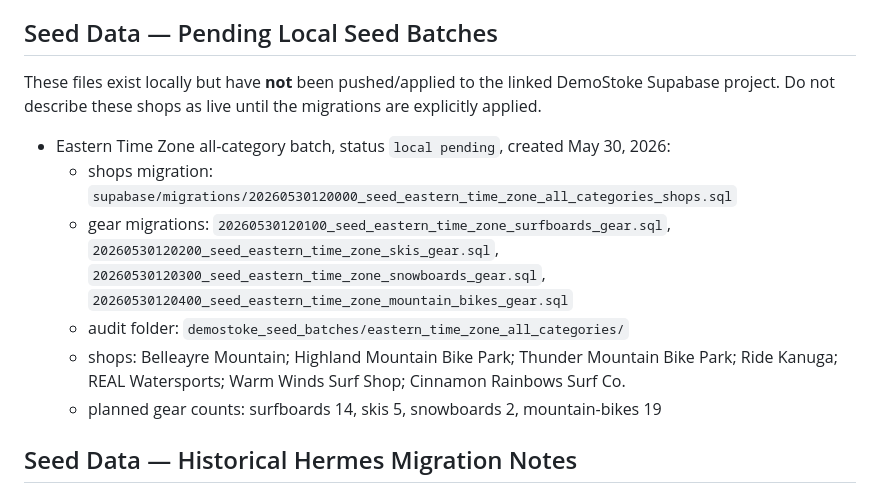
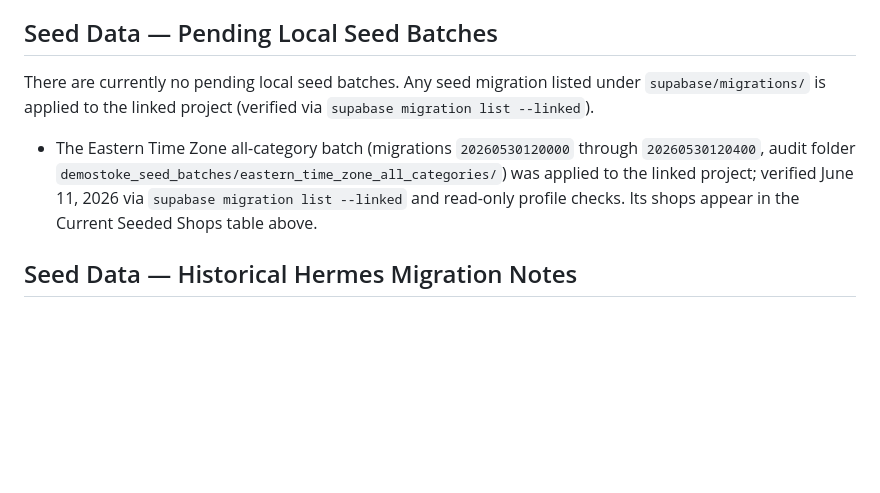
Before and after one commit to michaelzick/demostoke, a Markdown page: AGENTS.md, the part around the change. Drawn GitHub-style; blank space fills up the shorter version.

```diff
--- a/AGENTS.md
+++ b/AGENTS.md
@@ -351,14 +351,9 @@ Do not re-seed any shop already in this table. Do not seed Hawaii Surfboard Rent
 
 ## Seed Data — Pending Local Seed Batches
 
-These files exist locally but have **not** been pushed/applied to the linked DemoStoke Supabase project. Do not describe these shops as live until the migrations are explicitly applied.
+There are currently no pending local seed batches. Any seed migration listed under `supabase/migrations/` is applied to the linked project (verified via `supabase migration list --linked`).
 
-- Eastern Time Zone all-category batch, status `local pending`, created May 30, 2026:
-  - shops migration: `supabase/migrations/20260530120000_seed_eastern_time_zone_all_categories_shops.sql`
-  - gear migrations: `20260530120100_seed_eastern_time_zone_surfboards_gear.sql`, `20260530120200_seed_eastern_time_zone_skis_gear.sql`, `20260530120300_seed_eastern_time_zone_snowboards_gear.sql`, `20260530120400_seed_eastern_time_zone_mountain_bikes_gear.sql`
-  - audit folder: `demostoke_seed_batches/eastern_time_zone_all_categories/`
-  - shops: Belleayre Mountain; Highland Mountain Bike Park; Thunder Mountain Bike Park; Ride Kanuga; REAL Watersports; Warm Winds Surf Shop; Cinnamon Rainbows Surf Co.
-  - planned gear counts: surfboards 14, skis 5, snowboards 2, mountain-bikes 19
+- The Eastern Time Zone all-category batch (migrations `20260530120000` through `20260530120400`, audit folder `demostoke_seed_batches/eastern_time_zone_all_categories/`) was applied to the linked project; verified June 11, 2026 via `supabase migration list --linked` and read-only profile checks. Its shops appear in the Current Seeded Shops table above.
 
 ## Seed Data — Historical Hermes Migration Notes
 
```
Also changed, not shown: CLAUDE.md (+2 -7 lines), GEMINI.md (+2 -7 lines).
